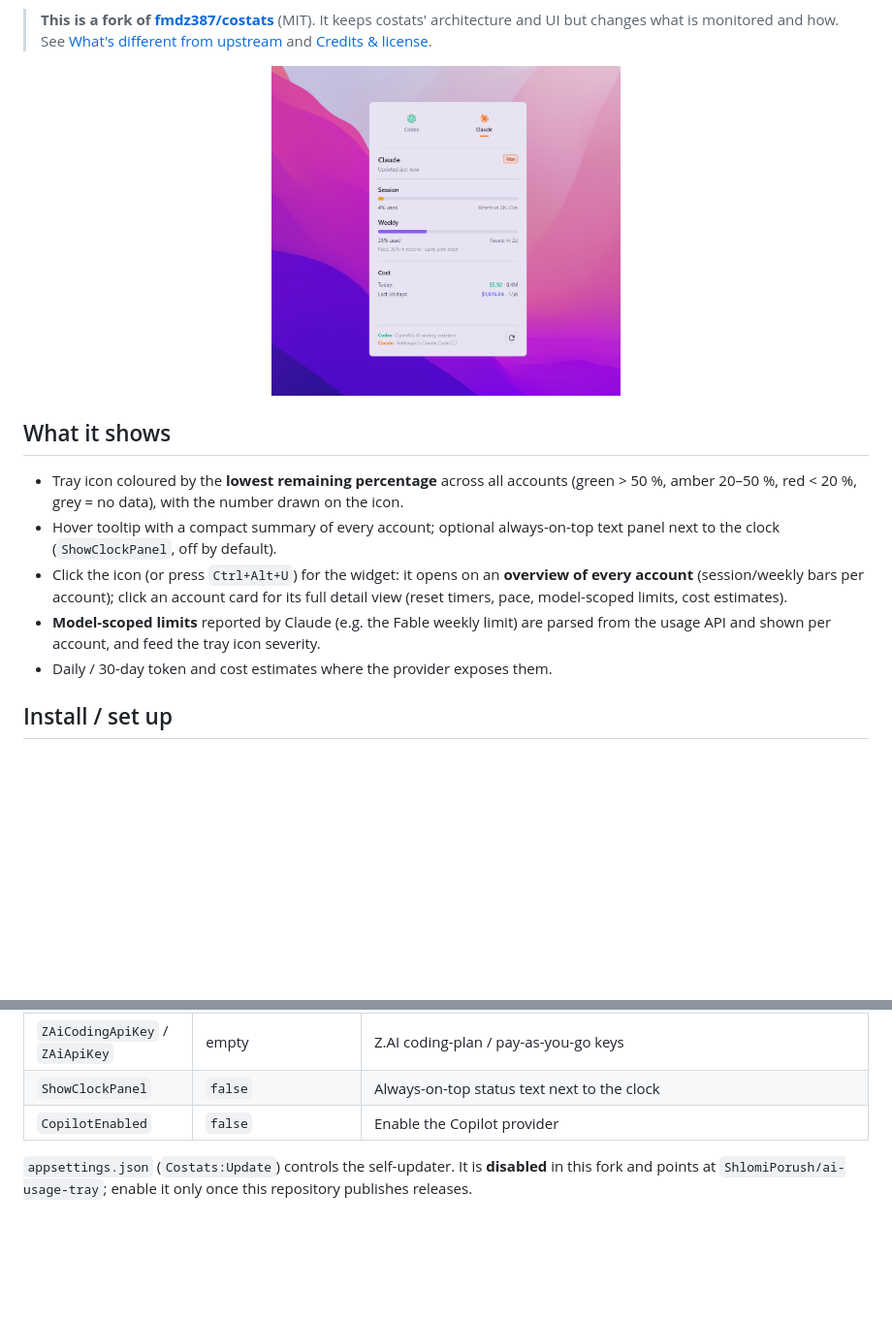
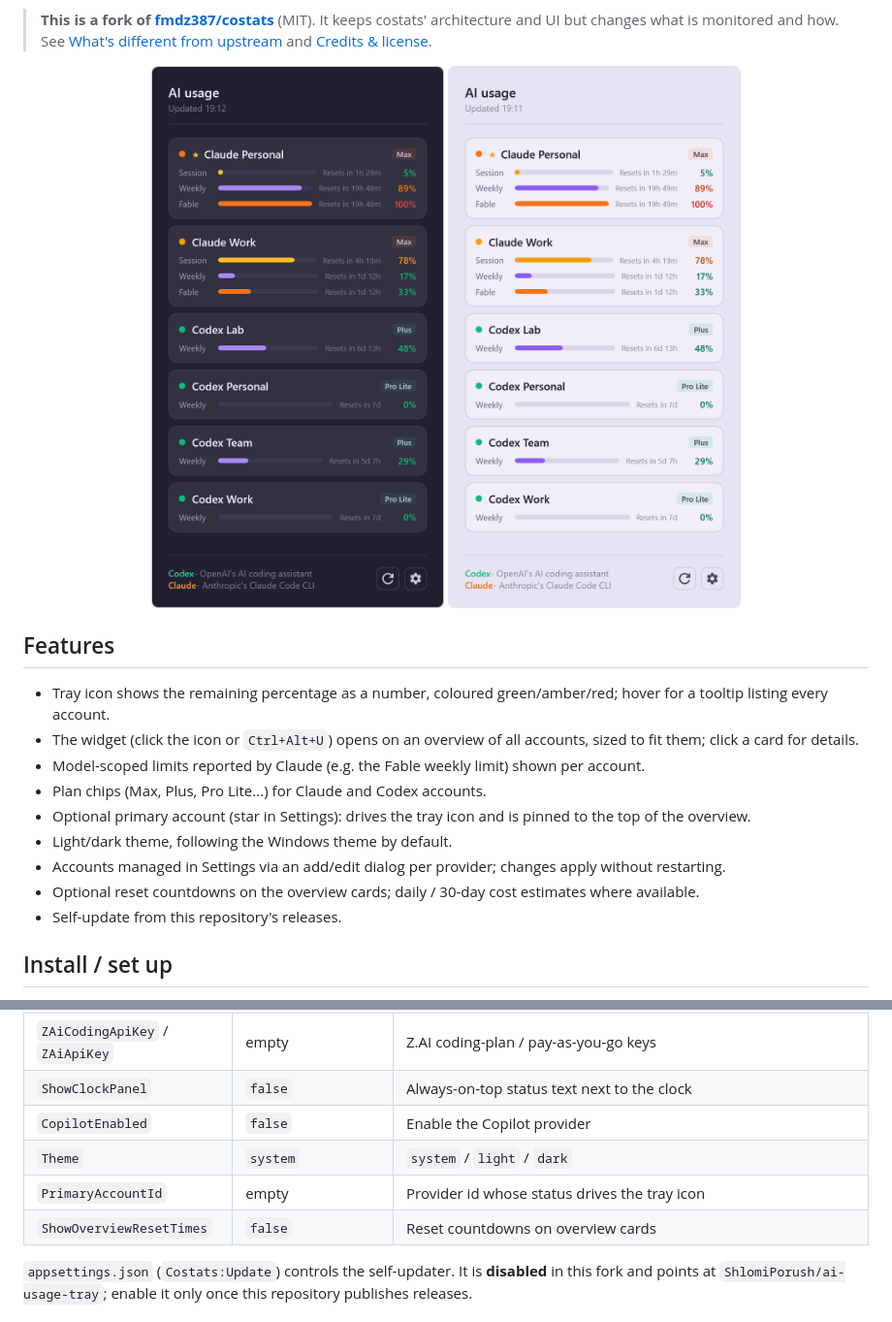
Before and after one commit to ShlomiPorush/ai-usage-tray, a Markdown page: README.md, 2 parts joined by grey strips. Shown at 97% size. Rendered like a GitHub page; pictures changed too: assets/dark-mode.png (added), assets/image.png (deleted), assets/light-mode.png (added); blank space fills up the shorter version.

```diff
--- a/README.md
+++ b/README.md
@@ -12,15 +12,20 @@ A lightweight Windows tray app that shows, behind **one icon**, the live quota o
 > See [What's different from upstream](#whats-different-from-upstream) and [Credits & license](#credits--license).
 
 <p align="center">
-  <img src="assets/image.png" alt="widget screenshot" width="360" />
+  <img src="assets/dark-mode.png" alt="widget, dark mode" width="330" />
+  <img src="assets/light-mode.png" alt="widget, light mode" width="330" />
 </p>
 
-## What it shows
-- Tray icon coloured by the **lowest remaining percentage** across all accounts (green > 50 %, amber 20–50 %, red < 20 %, grey = no data), with the number drawn on the icon.
-- Hover tooltip with a compact summary of every account; optional always-on-top text panel next to the clock (`ShowClockPanel`, off by default).
-- Click the icon (or press `Ctrl+Alt+U`) for the widget: it opens on an **overview of every account** (session/weekly bars per account); click an account card for its full detail view (reset timers, pace, model-scoped limits, cost estimates).
-- **Model-scoped limits** reported by Claude (e.g. the Fable weekly limit) are parsed from the usage API and shown per account, and feed the tray icon severity.
-- Daily / 30-day token and cost estimates where the provider exposes them.
+## Features
+- Tray icon shows the remaining percentage as a number, coloured green/amber/red; hover for a tooltip listing every account.
+- The widget (click the icon or `Ctrl+Alt+U`) opens on an overview of all accounts, sized to fit them; click a card for details.
+- Model-scoped limits reported by Claude (e.g. the Fable weekly limit) shown per account.
+- Plan chips (Max, Plus, Pro Lite...) for Claude and Codex accounts.
+- Optional primary account (star in Settings): drives the tray icon and is pinned to the top of the overview.
+- Light/dark theme, following the Windows theme by default.
+- Accounts managed in Settings via an add/edit dialog per provider; changes apply without restarting.
+- Optional reset countdowns on the overview cards; daily / 30-day cost estimates where available.
+- Self-update from this repository's releases.
 
 ## Install / set up
 **One-step PowerShell** (downloads the latest [release](https://github.com/ShlomiPorush/ai-usage-tray/releases/latest), installs per-user to `%LOCALAPPDATA%\AIUsageTray\app`, adds a Start Menu shortcut):
@@ -50,6 +55,9 @@ Settings are stored at `%LOCALAPPDATA%\costats\settings.json` (path kept from up
 | `ZAiCodingApiKey` / `ZAiApiKey` | empty | Z.AI coding-plan / pay-as-you-go keys |
 | `ShowClockPanel` | `false` | Always-on-top status text next to the clock |
 | `CopilotEnabled` | `false` | Enable the Copilot provider |
+| `Theme` | `system` | `system` / `light` / `dark` |
+| `PrimaryAccountId` | empty | Provider id whose status drives the tray icon |
+| `ShowOverviewResetTimes` | `false` | Reset countdowns on overview cards |
 
 `appsettings.json` (`Costats:Update`) controls the self-updater. It is **disabled** in this fork and points at `ShlomiPorush/ai-usage-tray`; enable it only once this repository publishes releases.
 
```
Also changed, not shown: 9 other files.
